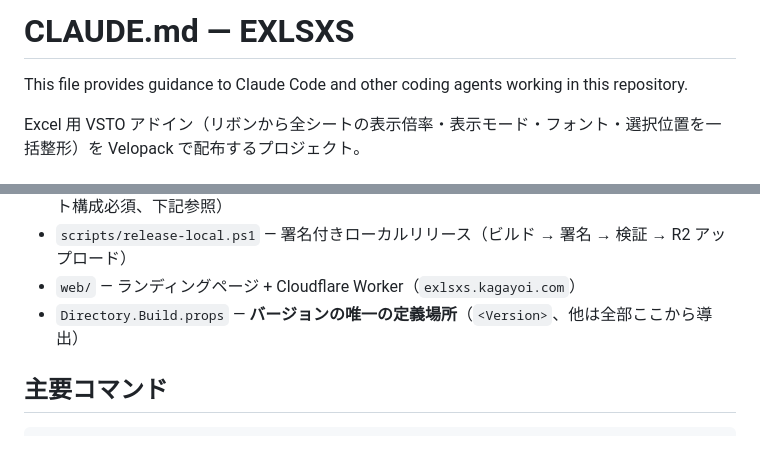
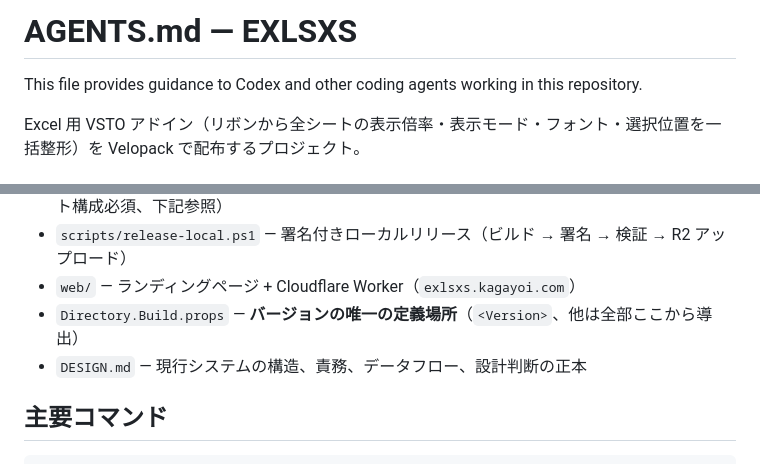
Before and after one commit to 1llum1n4t1s/EXLSXS, a Markdown page: AGENTS.md, 2 parts joined by grey strips. GitHub-like rendering.

```diff
--- a/AGENTS.md
+++ b/AGENTS.md
@@ -1,6 +1,6 @@
-# CLAUDE.md — EXLSXS
+# AGENTS.md — EXLSXS
 
-This file provides guidance to Claude Code and other coding agents working in this repository.
+This file provides guidance to Codex and other coding agents working in this repository.
 
 Excel 用 VSTO アドイン（リボンから全シートの表示倍率・表示モード・フォント・選択位置を一括整形）を Velopack で配布するプロジェクト。
 
@@ -12,6 +12,7 @@ Excel 用 VSTO アドイン（リボンから全シートの表示倍率・表
 - `scripts/release-local.ps1` — 署名付きローカルリリース（ビルド → 署名 → 検証 → R2 アップロード）
 - `web/` — ランディングページ + Cloudflare Worker（`exlsxs.kagayoi.com`）
 - `Directory.Build.props` — **バージョンの唯一の定義場所**（`<Version>`、他は全部ここから導出）
+- `DESIGN.md` — 現行システムの構造、責務、データフロー、設計判断の正本
 
 ## 主要コマンド
 
```
Also changed, not shown: DESIGN.md (added, +81 -0 lines).
